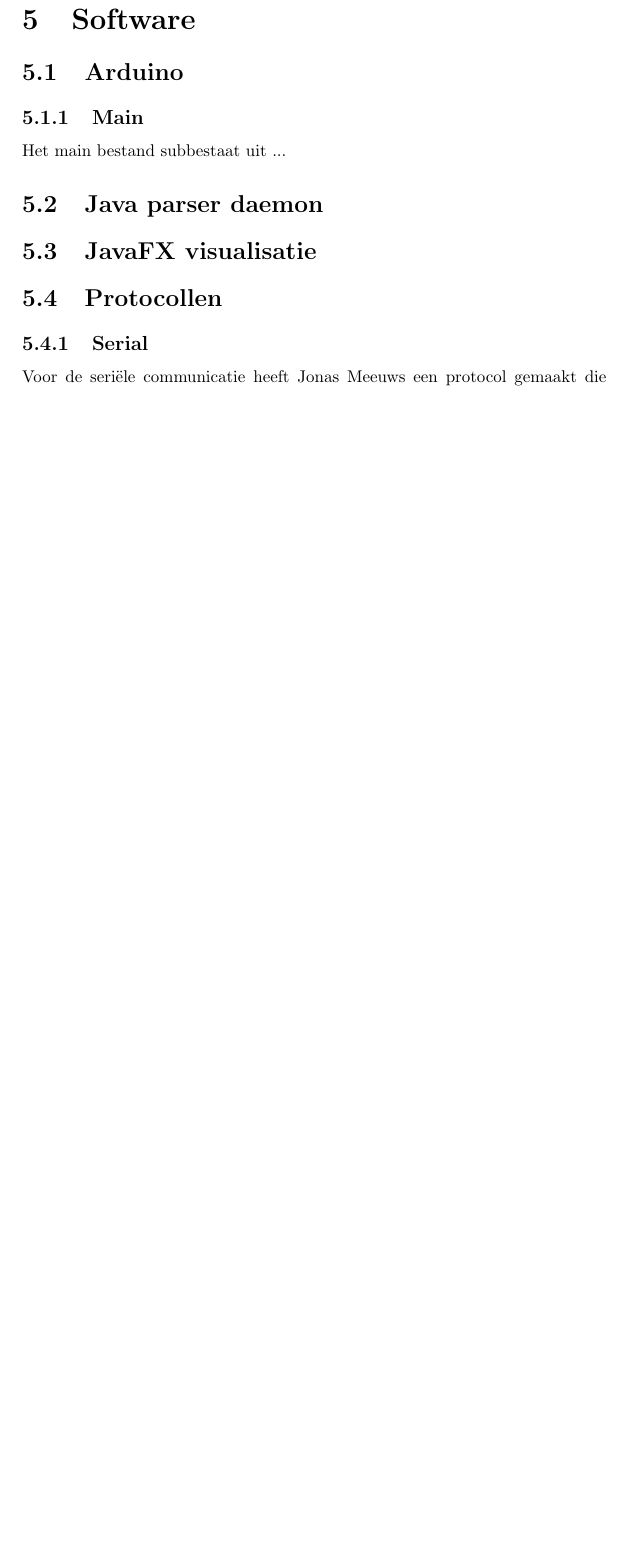
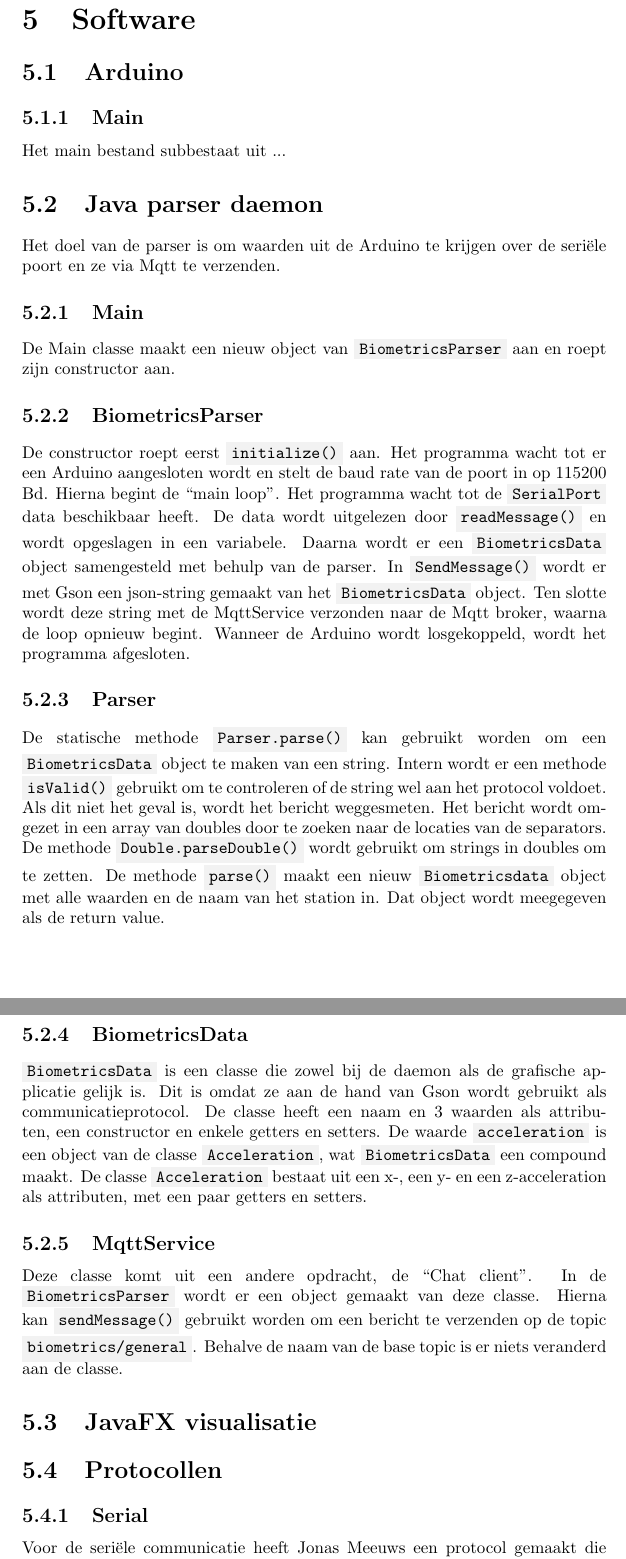
Before and after one commit to Reavershark/projectwerk1-2018-biometrics-report, a LaTeX document (report.tex): part of page 10 of 14 before the commit and two parts of pages 10 and 11 of 15 after it, the two joined at a grey line, cut so that both start at the same text, the shorter picture padded with empty space. Compiled offline with pdfLaTeX.

Commit message:
Java daemon

```diff
--- a/report.tex
+++ b/report.tex
@@ -9,6 +9,9 @@
 \usetikzlibrary{shapes.geometric, arrows}
 \tikzstyle{object} = [rectangle, minimum width=3cm, minimum height=1cm, text centered, draw=black]
 \tikzstyle{arrow} = [thick]
+
+\definecolor{light-gray}{gray}{0.95}
+\newcommand{\code}[1]{\colorbox{light-gray}{\texttt{#1}}}
 
 %Reformat title
 \titleformat{\chapter}
@@ -173,6 +176,42 @@
 
     \section{Java parser daemon}
         %JM
+        Het doel van de parser is om waarden uit de Arduino te krijgen over de seri\"ele poort en ze via Mqtt te verzenden.
+
+        \subsection{Main}
+            De Main classe maakt een nieuw object van \code{BiometricsParser} aan en roept zijn constructor aan.
+
+        \subsection{BiometricsParser}
+            De constructor roept eerst \code{initialize()} aan.
+            Het programma wacht tot er een Arduino aangesloten wordt en stelt de baud rate van de poort in op $115200$ Bd.
+            Hierna begint de ``main loop''. Het programma wacht tot de \code{SerialPort} data beschikbaar heeft.
+            De data wordt uitgelezen door \code{readMessage()} en wordt opgeslagen in een variabele.
+            Daarna wordt er een \code{BiometricsData} object samengesteld met behulp van de parser.
+            In \code{SendMessage()} wordt er met Gson een json-string gemaakt van het \code{BiometricsData} object.
+            Ten slotte wordt deze string met de MqttService verzonden naar de Mqtt broker, waarna de loop opnieuw begint.
+            Wanneer de Arduino wordt losgekoppeld, wordt het programma afgesloten.
+
+        \subsection{Parser}
+            De statische methode \code{Parser.parse()} kan gebruikt worden om een \linebreak\code{BiometricsData} object te maken van een string.
+            Intern wordt er een methode \code{isValid()} gebruikt om te controleren of de string wel aan het protocol voldoet.
+            Als dit niet het geval is, wordt het bericht weggesmeten.
+            Het bericht wordt omgezet in een array van doubles door te zoeken naar de locaties van de separators.
+            De methode \code{Double.parseDouble()} wordt gebruikt om strings in doubles om te zetten.
+            De methode \code{parse()} maakt een nieuw \code{Biometricsdata} object met alle waarden en de naam van het station in.
+            Dat object wordt meegegeven als de return value.
+
+        \subsection{BiometricsData}
+            \code{BiometricsData} is een classe die zowel bij de daemon als de grafische applicatie gelijk is.
+            Dit is omdat ze aan de hand van Gson wordt gebruikt als communicatieprotocol.
+            De classe heeft een naam en 3 waarden als attributen, een constructor en enkele getters en setters.
+            De waarde \code{acceleration} is een object van de classe \code{Acceleration}, wat \code{BiometricsData} een compound maakt.
+            De classe \code{Acceleration} bestaat uit een x-, een y- en een z-acceleration als attributen, met een paar getters en setters.
+
+        \subsection{MqttService}
+            Deze classe komt uit een andere opdracht, de ``Chat client''.
+            In de \linebreak\code{BiometricsParser} wordt er een object gemaakt van deze classe.
+            Hierna kan \code{sendMessage()} gebruikt worden om een bericht te verzenden op de topic \code{biometrics/general}.
+            Behalve de naam van de base topic is er niets veranderd aan de classe.
 
     \section{JavaFX visualisatie}
         %JM
```
Also changed, not shown: report.tex (17 more changed lines).
